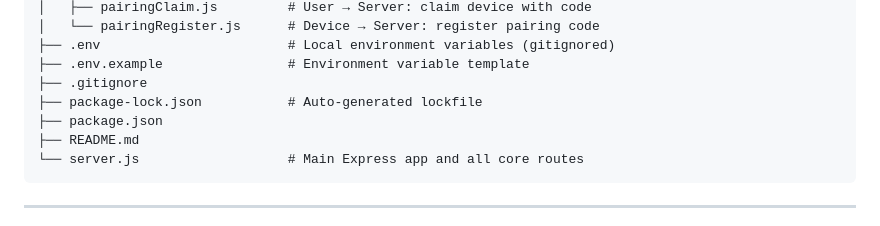
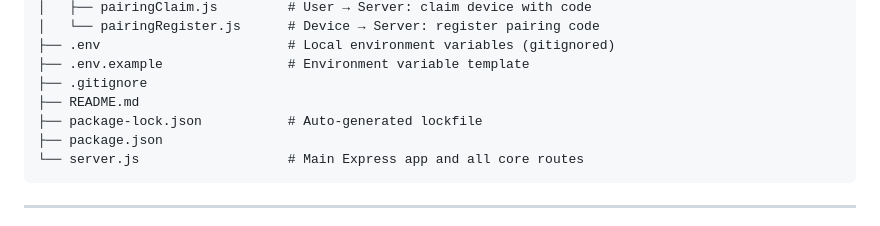
Before and after one commit to Mane-Zh/DigiHealth, a Markdown page: backend/README.md, the part around the change. GitHub-like rendering.

````diff
--- a/backend/README.md
+++ b/backend/README.md
@@ -49,9 +49,9 @@ Backend server for the **DigiHealth** wearable health monitoring system. It rece
 ├── .env                        # Local environment variables (gitignored)
 ├── .env.example                # Environment variable template
 ├── .gitignore
+├── README.md
 ├── package-lock.json           # Auto-generated lockfile
 ├── package.json
-├── README.md
 └── server.js                   # Main Express app and all core routes
 ```
 
````
